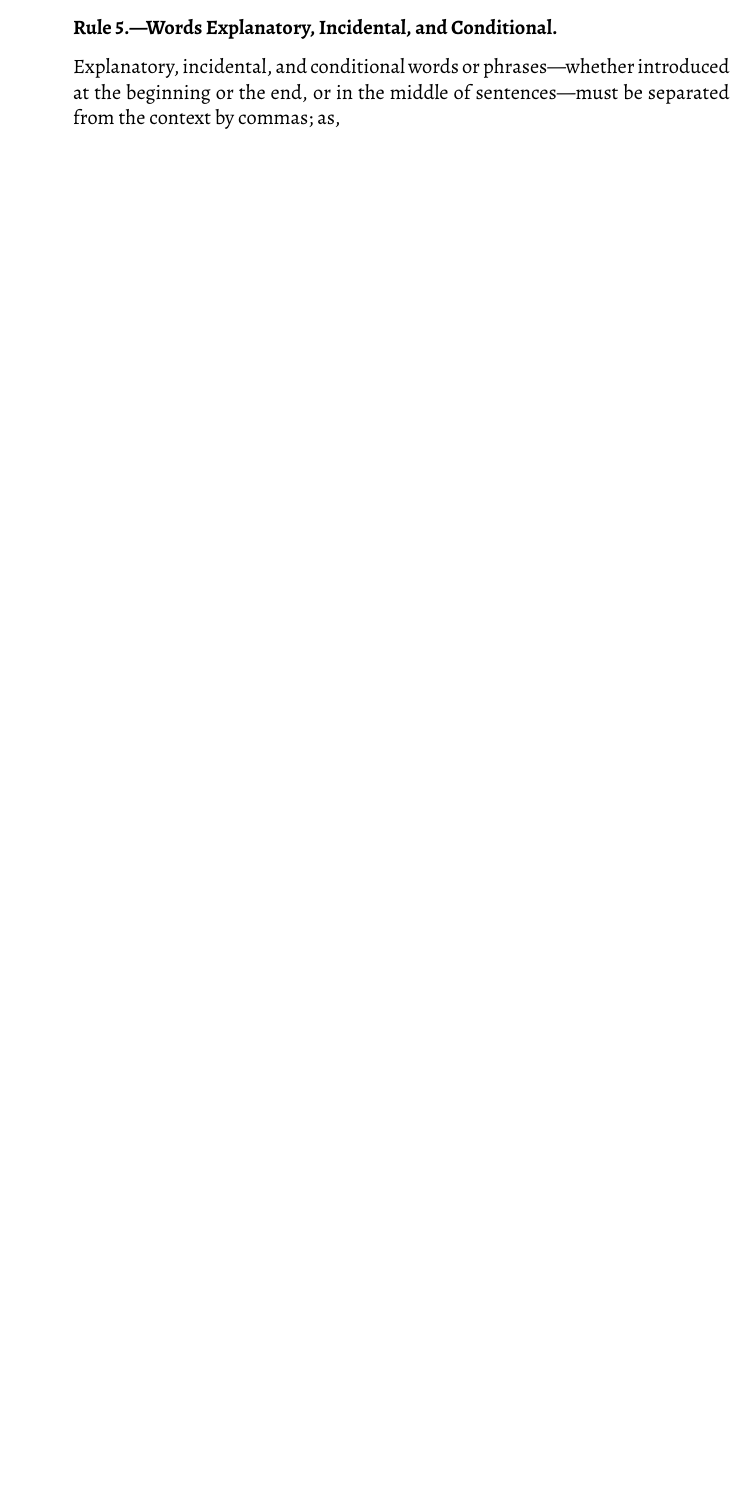
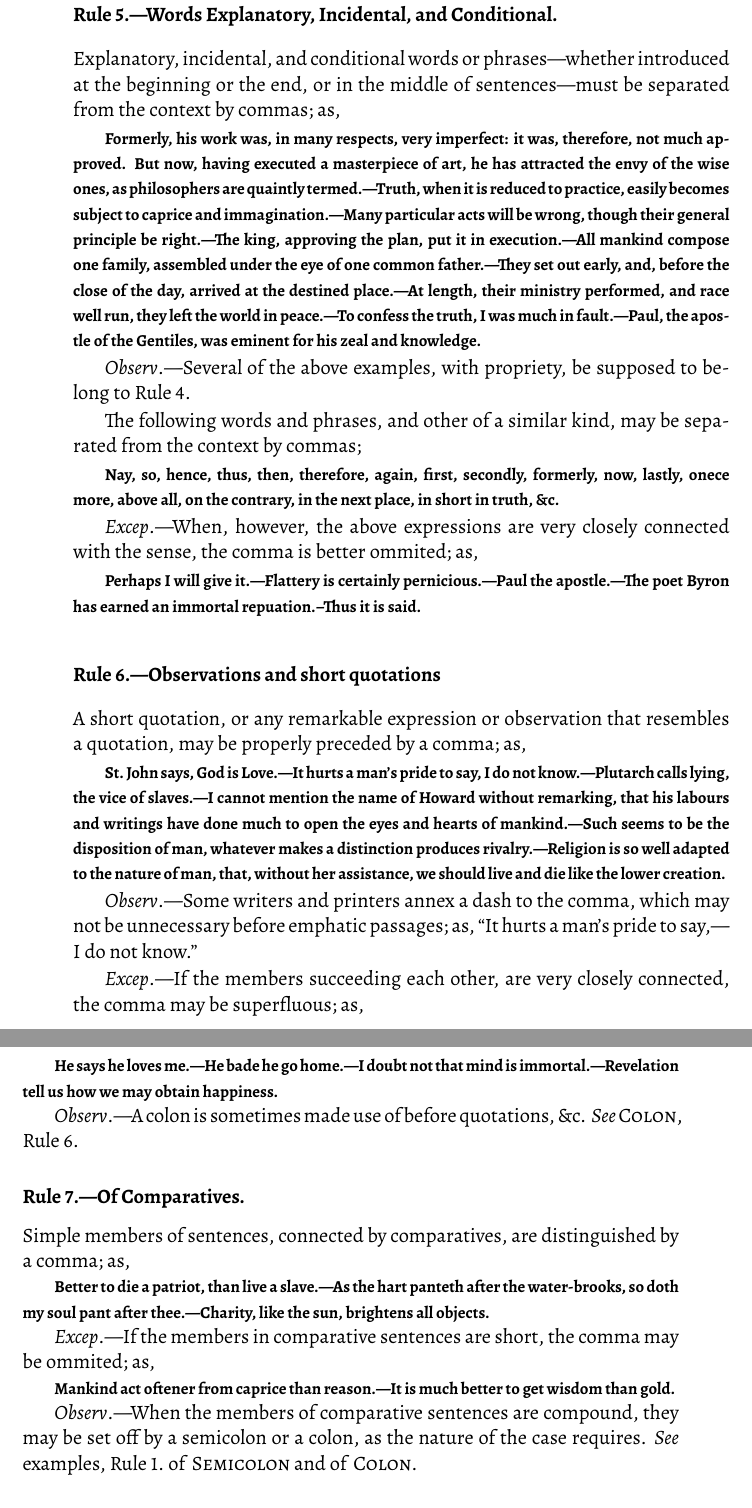
Before and after one commit to rrbrussell/typography_ebooks, a LaTeX thesis (graham,_john/compositor_s_handbook,_the/master.tex, which reads graham,_john/compositor_s_handbook,_the/chapter_01.tex): part of page 11 of 11 before the commit and two parts of pages 11 and 12 of 12 after it, the two joined at a grey line, cut so that both start at the same text, the shorter picture padded with empty space. Compiled offline with XeLaTeX.

Commit message:
Through page 12 in the original.
Also removed a few line breaks and inserted hypens because the page size
is still being worked on.

```diff
--- a/graham,_john/compositor_s_handbook,_the/chapter_01.tex
+++ b/graham,_john/compositor_s_handbook,_the/chapter_01.tex
@@ -331,3 +331,95 @@ a comma is inserted between them; as,
 Explanatory, incidental, and conditional words or phrases---whether introduced
 at the beginning or the end, or in the middle of sentences---must be separated
 from the context by commas; as,
+
+\begin{example}
+    Formerly, his work was, in many respects, very imperfect: it was, therefore,
+    not much approved. But now, having executed a masterpiece of art, he has
+    attracted the envy of the wise ones, as philosophers are quaintly
+    termed.---Truth, when it is reduced to practice, easily becomes subject to
+    caprice and immagination.---Many particular acts will be wrong, though their
+    general principle be right.---The king, approving the plan, put it in
+    execution.---All mankind compose one family, assembled under the eye of one
+    common father.---They set out early, and, before the close of the day,
+    arrived at the destined place.---At length, their ministry performed, and
+    race well run, they left the world in peace.---To confess the truth, I was
+    much in fault.---Paul, the apostle of the Gentiles, was eminent for his zeal
+    and knowledge.
+\end{example}
+
+\emph{Observ}.---Several of the above examples, with propriety, be supposed to
+belong to Rule 4.
+
+The following words and phrases, and other of a similar kind, may be separated
+from the context by commas;
+
+\begin{example}
+    Nay, so, hence, thus, then, therefore, again, first, secondly, formerly,
+    now, lastly, onece more, above all, on the contrary, in the next place, in
+    short in truth, \&c.
+\end{example}
+
+\emph{Excep}.---When, however, the above expressions are very closely connected
+with the sense, the comma is better ommited; as,
+
+\begin{example}
+    Perhaps I will give it.---Flattery is certainly pernicious.---Paul the
+    apostle.---The poet Byron has earned an immortal repuation.--Thus it is
+    said.
+\end{example}
+
+\subsubsection{Rule 6.---Observations and short quotations}
+
+A short quotation, or any remarkable expression or observation that resembles a
+quotation, may be properly preceded by a comma; as,
+
+\begin{example}
+    St.\ John says, God is Love.---It hurts a man's pride to say, I do not
+    know.---Plutarch calls lying, the vice of slaves.---I cannot mention the
+    name of Howard without remarking, that his labours and writings have done
+    much to open the eyes and hearts of mankind.---Such seems to be the
+    disposition of man, whatever makes a distinction produces
+    rivalry.---Religion is so well adapted to the nature of man, that, without
+    her assistance, we should live and die like the lower creation.
+\end{example}
+
+\emph{Observ}.---Some writers and printers annex a dash to the comma, which may
+not be unnecessary before emphatic passages; as, ``It hurts a man's pride to
+say,---I do not know.''
+
+\emph{Excep}.---If the members succeeding each other, are very closely
+connected, the comma may be superfluous; as,
+
+\begin{example}
+    He says he loves me.---He bade he go home.---I doubt not that mind is
+    immortal.---Revelation tell us how we may obtain happiness.
+\end{example}
+
+\emph{Observ}.---A colon is sometimes made use of before quotations, \&c.
+\emph{See} \textsc{Colon}, Rule 6.
+
+\subsubsection{Rule 7.---Of Comparatives.}
+
+Simple members of sentences, connected by comparatives, are distinguished by a
+comma; as,
+
+\begin{example}
+    Better to die a patriot, than live a slave.---As the hart panteth after the
+    water-brooks, so doth my soul pant after thee.---Charity, like the sun,
+    brightens all objects.
+\end{example}
+
+\emph{Excep}.---If the members in comparative sentences are short, the comma may
+be ommited; as,
+
+\begin{example}
+    Mankind act oftener from caprice than reason.---It is much better to get
+    wisdom than gold.
+\end{example}
+
+\emph{Observ}.---When the members of comparative sentences are compound, they
+may be set off by a semicolon or a colon, as the nature of the case requires.
+\emph{See} examples, Rule 1.\ of \textsc{Semicolon} and of \textsc{Colon}.
+
+\subsubsection{Rule 8.---Of the conclusion of a sentence referring to two
+preceding members.}
```
Also changed, not shown: graham,_john/compositor_s_handbook,_the/chapter_01.tex (49 more changed lines).
